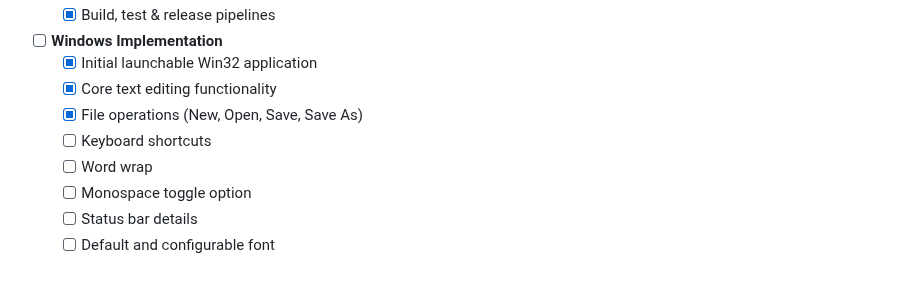
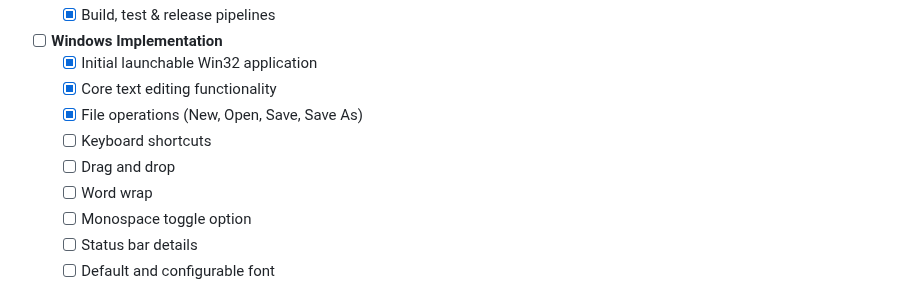
Before and after one commit to platima/npad, a Markdown page: README.md, the part around the change. Drawn GitHub-style.

```diff
--- a/README.md
+++ b/README.md
@@ -238,6 +238,7 @@ Contributions are welcome! Please see [CONTRIBUTING.md](CONTRIBUTING.md) for det
   - [x] Core text editing functionality
   - [x] File operations (New, Open, Save, Save As)
   - [ ] Keyboard shortcuts
+  - [ ] Drag and drop
   - [ ] Word wrap
   - [ ] Monospace toggle option
   - [ ] Status bar details
```
